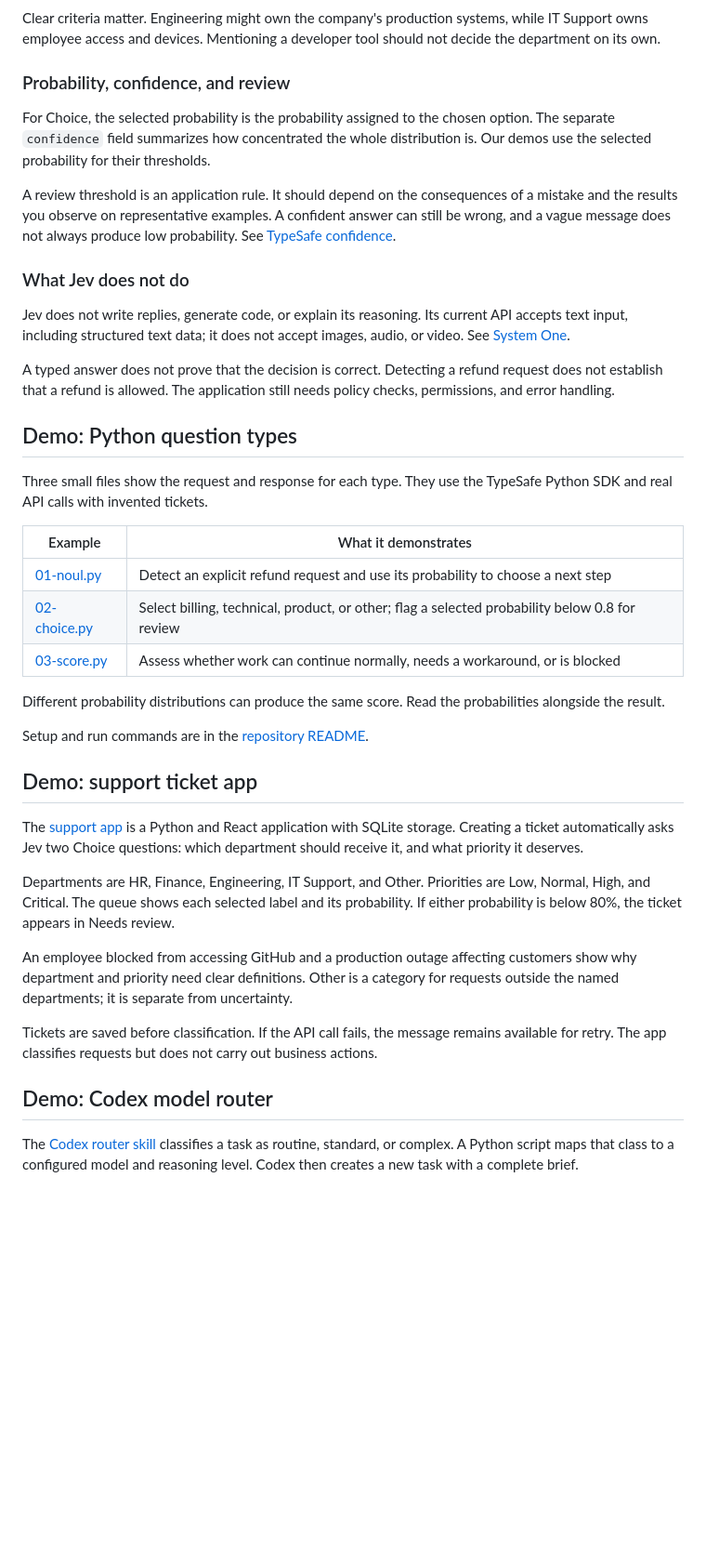
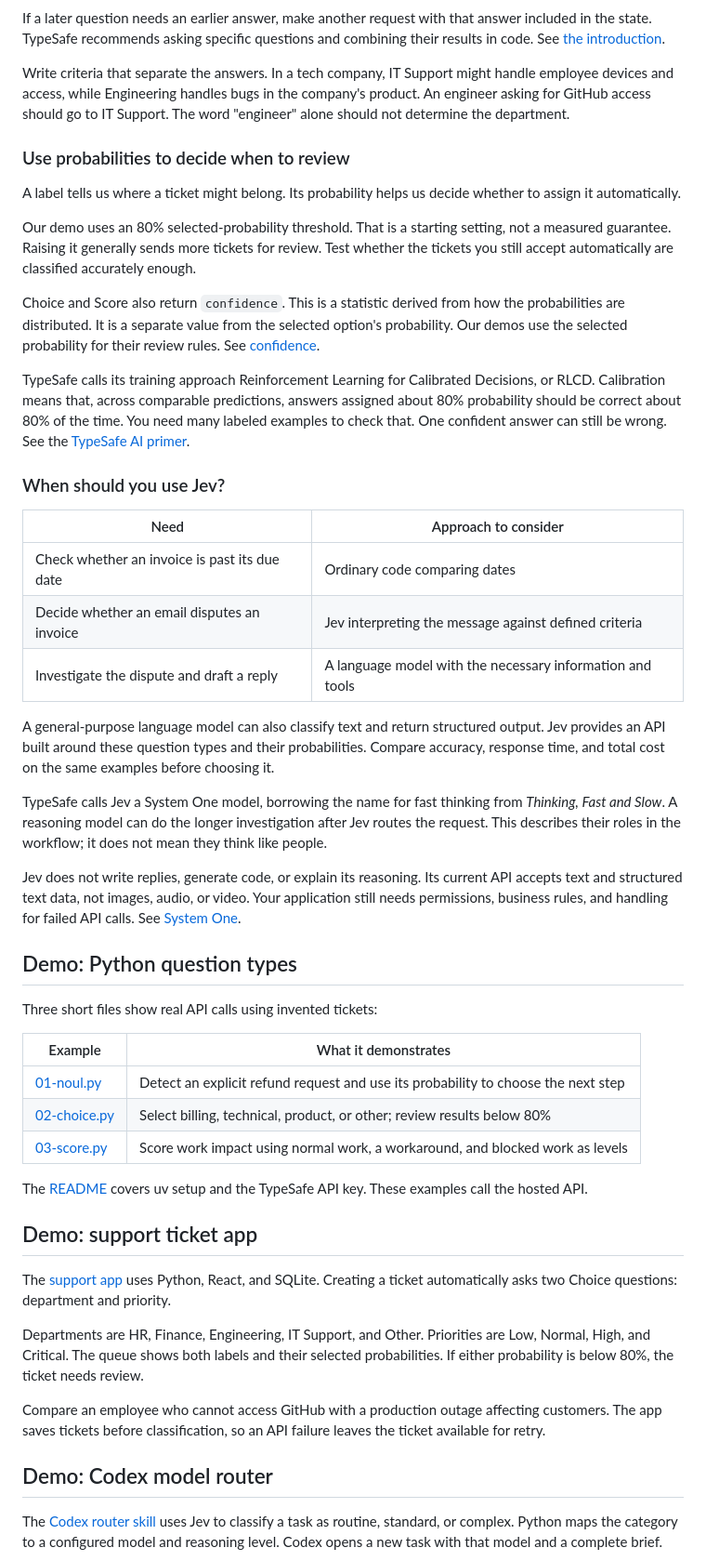
Before and after one commit to owainlewis/jev-examples, a Markdown page: docs/video.md, the part around one of its changes. Shown at 93% size. Rendered like a GitHub page; blank space fills up the shorter version.

````diff
--- a/docs/video.md
+++ b/docs/video.md
@@ -77,44 +120,54 @@ flowchart LR
 ```
 
-Clear criteria matter. Engineering might own the company's production systems, while IT Support owns employee access and devices. Mentioning a developer tool should not decide the department on its own.
+If a later question needs an earlier answer, make another request with that answer included in the state. TypeSafe recommends asking specific questions and combining their results in code. See [the introduction](https://docs.typesafe.ai/introduction).
 
-### Probability, confidence, and review
+Write criteria that separate the answers. In a tech company, IT Support might handle employee devices and access, while Engineering handles bugs in the company's product. An engineer asking for GitHub access should go to IT Support. The word "engineer" alone should not determine the department.
 
-For Choice, the selected probability is the probability assigned to the chosen option. The separate `confidence` field summarizes how concentrated the whole distribution is. Our demos use the selected probability for their thresholds.
+### Use probabilities to decide when to review
 
-A review threshold is an application rule. It should depend on the consequences of a mistake and the results you observe on representative examples. A confident answer can still be wrong, and a vague message does not always produce low probability. See [TypeSafe confidence](https://docs.typesafe.ai/confidence).
+A label tells us where a ticket might belong. Its probability helps us decide whether to assign it automatically.
 
-### What Jev does not do
+Our demo uses an 80% selected-probability threshold. That is a starting setting, not a measured guarantee. Raising it generally sends more tickets for review. Test whether the tickets you still accept automatically are classified accurately enough.
 
-Jev does not write replies, generate code, or explain its reasoning. Its current API accepts text input, including structured text data; it does not accept images, audio, or video. See [System One](https://docs.typesafe.ai/concepts/system-one).
+Choice and Score also return `confidence`. This is a statistic derived from how the probabilities are distributed. It is a separate value from the selected option's probability. Our demos use the selected probability for their review rules. See [confidence](https://docs.typesafe.ai/confidence).
 
-A typed answer does not prove that the decision is correct. Detecting a refund request does not establish that a refund is allowed. The application still needs policy checks, permissions, and error handling.
+TypeSafe calls its training approach Reinforcement Learning for Calibrated Decisions, or RLCD. Calibration means that, across comparable predictions, answers assigned about 80% probability should be correct about 80% of the time. You need many labeled examples to check that. One confident answer can still be wrong. See the [TypeSafe AI primer](https://docs.typesafe.ai/introduction/machine-learning-primer).
+
+### When should you use Jev?
+
+| Need | Approach to consider |
+| --- | --- |
+| Check whether an invoice is past its due date | Ordinary code comparing dates |
+| Decide whether an email disputes an invoice | Jev interpreting the message against defined criteria |
+| Investigate the dispute and draft a reply | A language model with the necessary information and tools |
+
+A general-purpose language model can also classify text and return structured output. Jev provides an API built around these question types and their probabilities. Compare accuracy, response time, and total cost on the same examples before choosing it.
+
+TypeSafe calls Jev a System One model, borrowing the name for fast thinking from *Thinking, Fast and Slow*. A reasoning model can do the longer investigation after Jev routes the request. This describes their roles in the workflow; it does not mean they think like people.
+
+Jev does not write replies, generate code, or explain its reasoning. Its current API accepts text and structured text data, not images, audio, or video. Your application still needs permissions, business rules, and handling for failed API calls. See [System One](https://docs.typesafe.ai/concepts/system-one).
 
 ## Demo: Python question types
 
-Three small files show the request and response for each type. They use the TypeSafe Python SDK and real API calls with invented tickets.
+Three short files show real API calls using invented tickets:
 
 | Example | What it demonstrates |
 | --- | --- |
-| [01-noul.py](../src/01-noul.py) | Detect an explicit refund request and use its probability to choose a next step |
-| [02-choice.py](../src/02-choice.py) | Select billing, technical, product, or other; flag a selected probability below 0.8 for review |
-| [03-score.py](../src/03-score.py) | Assess whether work can continue normally, needs a workaround, or is blocked |
+| [01-noul.py](../src/01-noul.py) | Detect an explicit refund request and use its probability to choose the next step |
+| [02-choice.py](../src/02-choice.py) | Select billing, technical, product, or other; review results below 80% |
+| [03-score.py](../src/03-score.py) | Score work impact using normal work, a workaround, and blocked work as levels |
 
-Different probability distributions can produce the same score. Read the probabilities alongside the result.
-
-Setup and run commands are in the [repository README](../README.md#run-the-python-examples).
+The [README](../README.md#run-the-python-examples) covers uv setup and the TypeSafe API key. These examples call the hosted API.
 
 ## Demo: support ticket app
 
-The [support app](../demos/support-desk/README.md) is a Python and React application with SQLite storage. Creating a ticket automatically asks Jev two Choice questions: which department should receive it, and what priority it deserves.
+The [support app](../demos/support-desk/README.md) uses Python, React, and SQLite. Creating a ticket automatically asks two Choice questions: department and priority.
 
-Departments are HR, Finance, Engineering, IT Support, and Other. Priorities are Low, Normal, High, and Critical. The queue shows each selected label and its probability. If either probability is below 80%, the ticket appears in Needs review.
+Departments are HR, Finance, Engineering, IT Support, and Other. Priorities are Low, Normal, High, and Critical. The queue shows both labels and their selected probabilities. If either probability is below 80%, the ticket needs review.
 
-An employee blocked from accessing GitHub and a production outage affecting customers show why department and priority need clear definitions. Other is a category for requests outside the named departments; it is separate from uncertainty.
-
-Tickets are saved before classification. If the API call fails, the message remains available for retry. The app classifies requests but does not carry out business actions.
+Compare an employee who cannot access GitHub with a production outage affecting customers. The app saves tickets before classification, so an API failure leaves the ticket available for retry.
 
 ## Demo: Codex model router
 
-The [Codex router skill](../demos/codex-router/README.md) classifies a task as routine, standard, or complex. A Python script maps that class to a configured model and reasoning level. Codex then creates a new task with a complete brief.
+The [Codex router skill](../demos/codex-router/README.md) uses Jev to classify a task as routine, standard, or complex. Python maps the category to a configured model and reasoning level. Codex opens a new task with that model and a complete brief.
 
````
Also changed, not shown: other parts of docs/video.md (+93 -64 lines).
